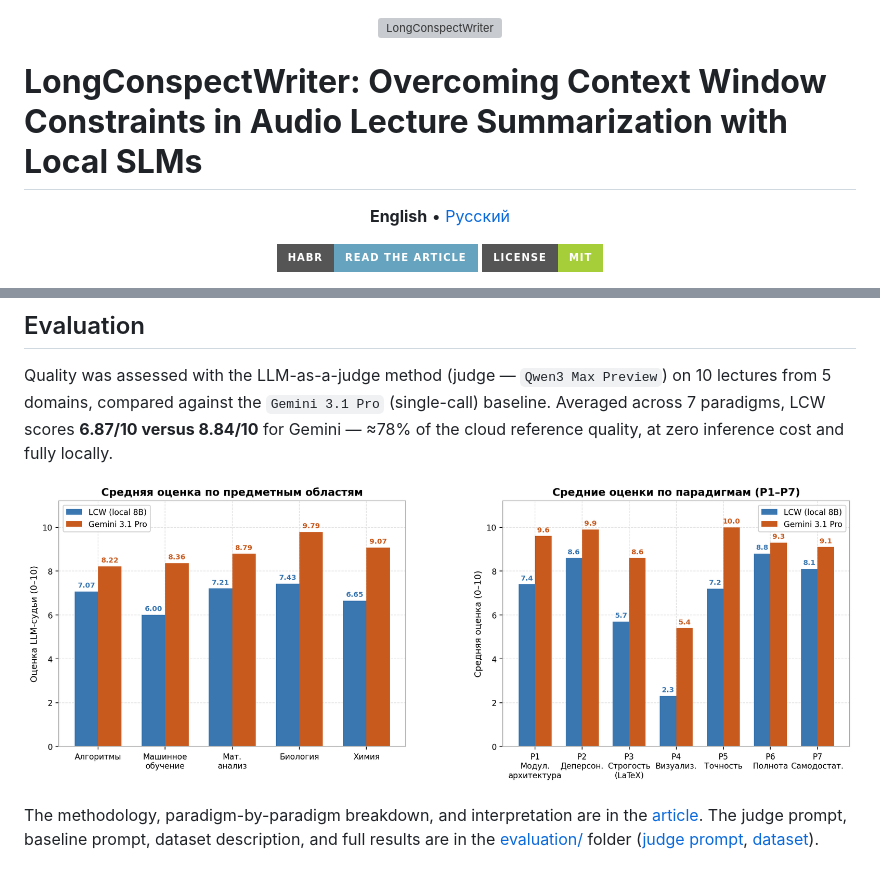
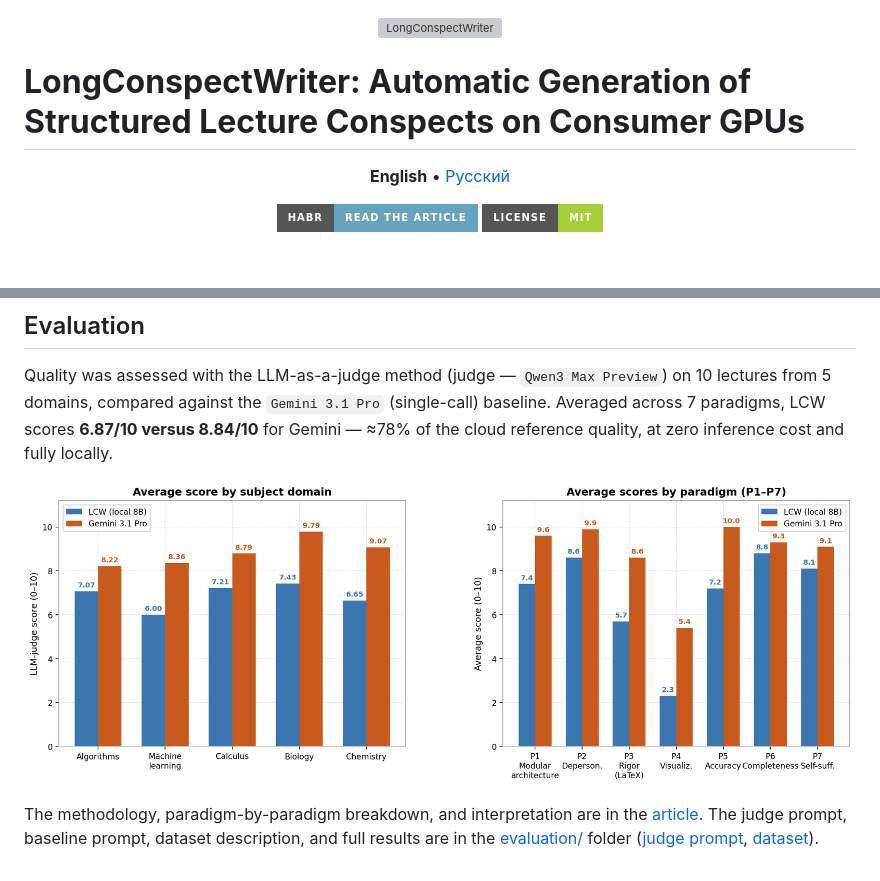
Before and after one commit to m4deme1ns4ne/LongConspectWriter, a Markdown page: README.md, 2 parts joined by grey strips. Rendered like a GitHub page; pictures changed too: assets/eval_comparison.en.png (added); badges without logos; blank space fills up the shorter version; grey boxes are pictures that could not be loaded.

```diff
--- a/README.md
+++ b/README.md
@@ -2,7 +2,7 @@
   <img src="assets/banner.svg" alt="LongConspectWriter" width="100%">
 </p>
 
-# **LongConspectWriter: Overcoming Context Window Constraints in Audio Lecture Summarization with Local SLMs**
+# **LongConspectWriter: Automatic Generation of Structured Lecture Conspects on Consumer GPUs**
 
 <p align="center">
   <b>English</b> •
@@ -170,6 +170,6 @@ Models are downloaded automatically into `.models/` on the first run.
 
 Quality was assessed with the LLM-as-a-judge method (judge — `Qwen3 Max Preview`) on 10 lectures from 5 domains, compared against the `Gemini 3.1 Pro` (single-call) baseline. Averaged across 7 paradigms, LCW scores **6.87/10 versus 8.84/10** for Gemini — ≈78% of the cloud reference quality, at zero inference cost and fully locally.
 
-![Summary quality scores of LCW and Gemini 3.1 Pro conspects](assets/eval_comparison.png)
+![Summary quality scores of LCW and Gemini 3.1 Pro conspects](assets/eval_comparison.en.png)
 
 The methodology, paradigm-by-paradigm breakdown, and interpretation are in the [article](docs/article.md). The judge prompt, baseline prompt, dataset description, and full results are in the [evaluation/](evaluation/) folder ([judge prompt](evaluation/comparison/prompt_llm-as-a-judge.md), [dataset](evaluation/dataset.md)).
```
Also changed, not shown: README.ru.md (+1 -1 lines), docs/article.md (+1 -1 lines).
